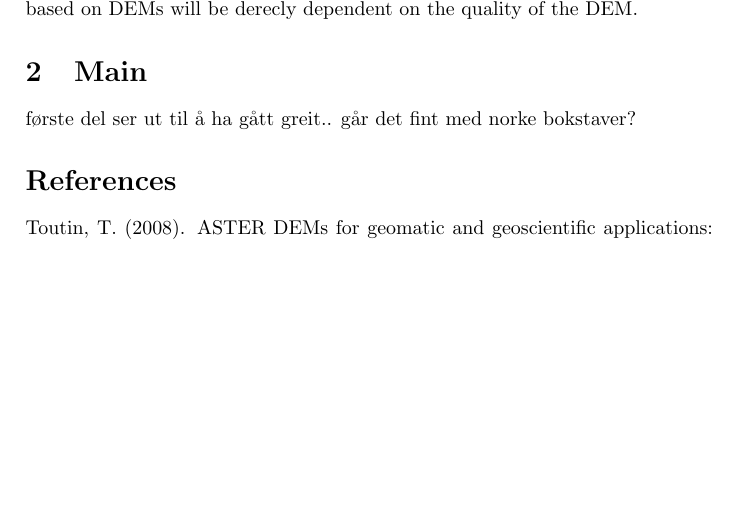
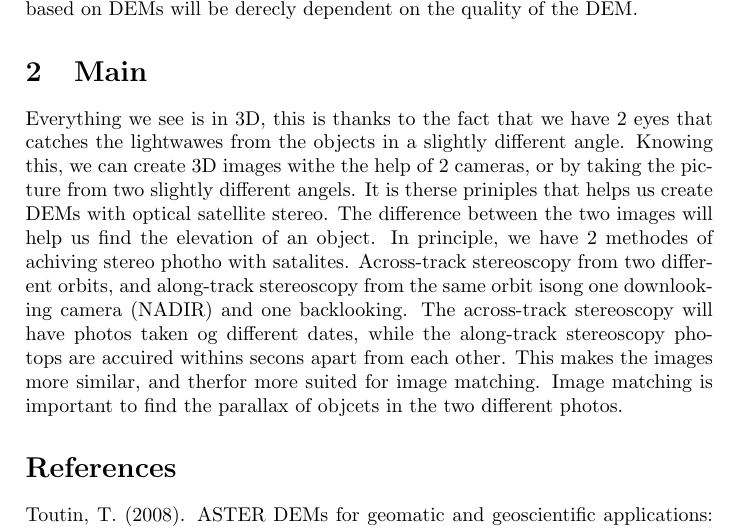
Before and after one commit to KaspArno/Skole, a LaTeX document (GEO4520/Essey1/DEM generation from optical setellite stereo.tex): part of the page, cut so that both start at the same text, the shorter picture padded with empty space. Compiled offline with pdfLaTeX.

Commit message:
Skrev litt henter lunch, lagra og pusha just in case

```diff
--- a/GEO4520/Essey1/DEM generation from optical setellite stereo.tex
+++ b/GEO4520/Essey1/DEM generation from optical setellite stereo.tex
@@ -17,7 +17,7 @@ Digital elevation models (DEM) are widely used in research by scientists in gove
 
 \section{Main}
 
-første del ser ut til å ha gått greit.. går det fint med norke bokstaver?
+Everything we see is in 3D, this is thanks to the fact that we have 2 eyes that catches the lightwawes from the objects in a slightly different angle. Knowing this, we can create 3D images withe the help of 2 cameras, or by taking the picture from two slightly different angels. It is therse priniples that helps us create DEMs with optical satellite stereo. The difference between the two images will help us find the elevation of an object. In principle, we have 2 methodes of achiving stereo photho with satalites. Across-track stereoscopy from two different orbits, and along-track stereoscopy from the same orbit isong one downlooking camera (NADIR) and one backlooking. The across-track stereoscopy will have photos taken og different dates, while the along-track stereoscopy photops are accuired withins secons apart from each other. This makes the images more similar, and therfor more suited for image matching. Image matching is important to find the parallax of objcets in the two different photos.
 
 \bibliographystyle{apalike}
 \bibliography{kilder}
```
